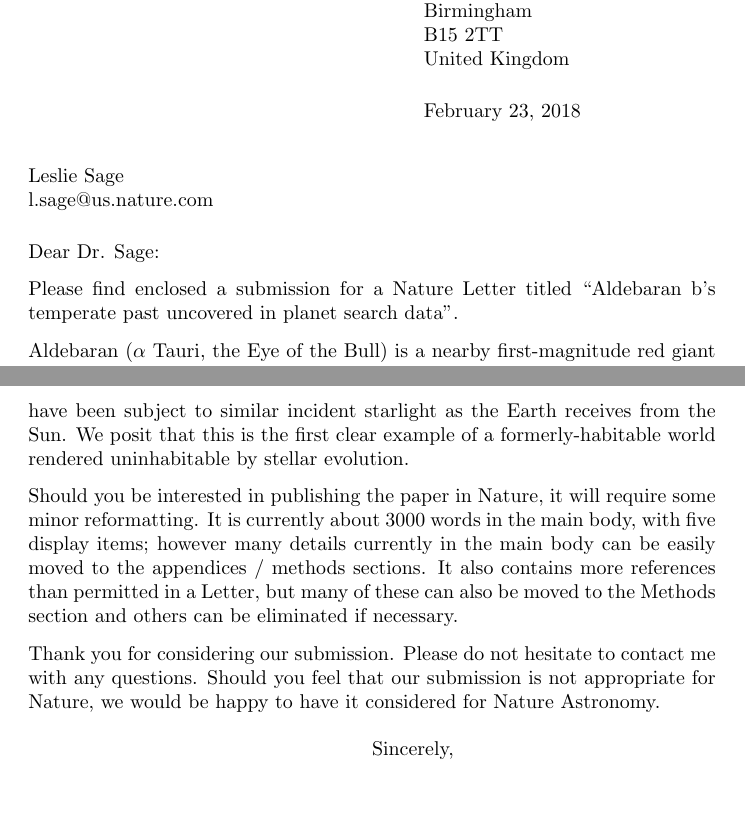
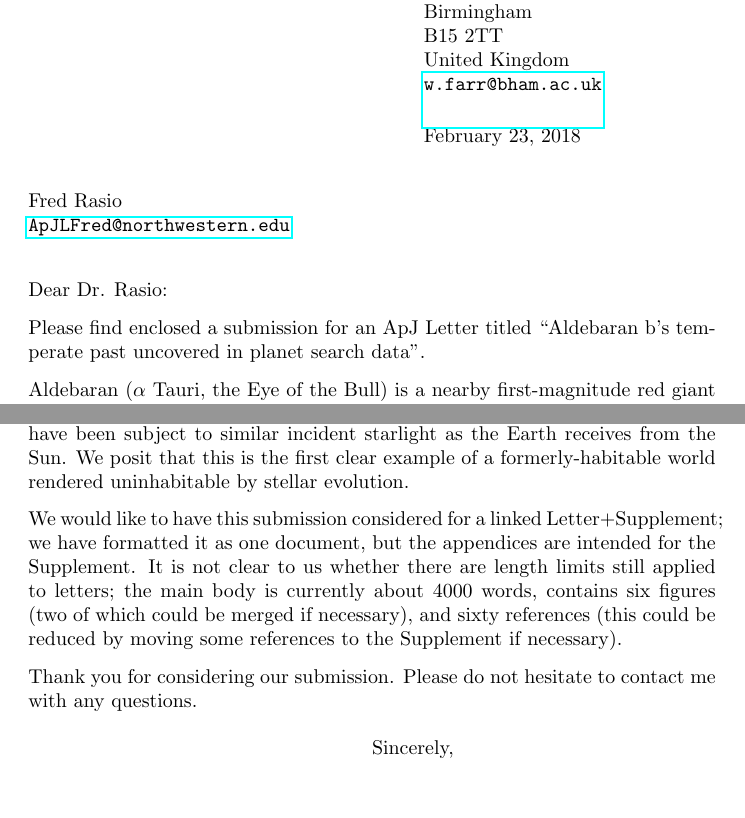
Before and after one commit to farr/Aldebaran, a LaTeX letter (presub/coverletter.tex): two parts of pages 1 and 2 of 2, joined at a grey line, cut so that both start at the same text. Compiled offline with pdfLaTeX.

Commit message:
Cover letter updated for submission.

```diff
--- a/presub/coverletter.tex
+++ b/presub/coverletter.tex
@@ -8,15 +8,15 @@
 \begin{document}
 \signature{Will Farr}
 
-\address{Will M. Farr\\School of Physics and Astronomy\\University of Birmingham\\Birmingham\\B15 2TT\\United Kingdom}
+\address{Will M. Farr\\School of Physics and Astronomy\\University of Birmingham\\Birmingham\\B15 2TT\\United Kingdom\\\href{mailto:w.farr@bham.ac.uk}{\texttt{w.farr@bham.ac.uk}}}
 
 \begin{letter}
-{Leslie Sage \\
-l.sage@us.nature.com \\}
+{Fred Rasio \\
+\href{mailto:ApJLFred@northwestern.edu}{\texttt{ApJLFred@northwestern.edu}}}
 
-\opening{Dear Dr. Sage:}
+\opening{Dear Dr. Rasio:}
 
-Please find enclosed a submission for a Nature Letter titled ``Aldebaran~b's
+Please find enclosed a submission for an ApJ Letter titled ``Aldebaran~b's
 temperate past uncovered in planet search data''.
 
 Aldebaran ($\alpha$~Tauri, the Eye of the Bull) is a nearby first-magnitude red
@@ -53,16 +53,15 @@ been subject to similar incident starlight as the Earth receives from the Sun.
 We posit that this is the first clear example of a formerly-habitable world
 rendered uninhabitable by stellar evolution.
 
-Should you be interested in publishing the paper in Nature, it will require some
-minor reformatting.  It is currently about 3000 words in the main body, with
-five display items; however many details currently in the main body can be
-easily moved to the appendices / methods sections.  It also contains more
-references than permitted in a Letter, but many of these can also be moved to
-the Methods section and others can be eliminated if necessary.
+We would like to have this submission considered for a linked Letter+Supplement;
+we have formatted it as one document, but the appendices are intended for the
+Supplement.  It is not clear to us whether there are length limits still applied
+to letters; the main body is currently about 4000 words, contains six figures
+(two of which could be merged if necessary), and sixty references (this could be
+reduced by moving some references to the Supplement if necessary).
 
 Thank you for considering our submission. Please do not hesitate to contact me
-with any questions.  Should you feel that our submission is not appropriate for
-Nature, we would be happy to have it considered for Nature Astronomy.
+with any questions.
 
 \closing{Sincerely,}
 
```
